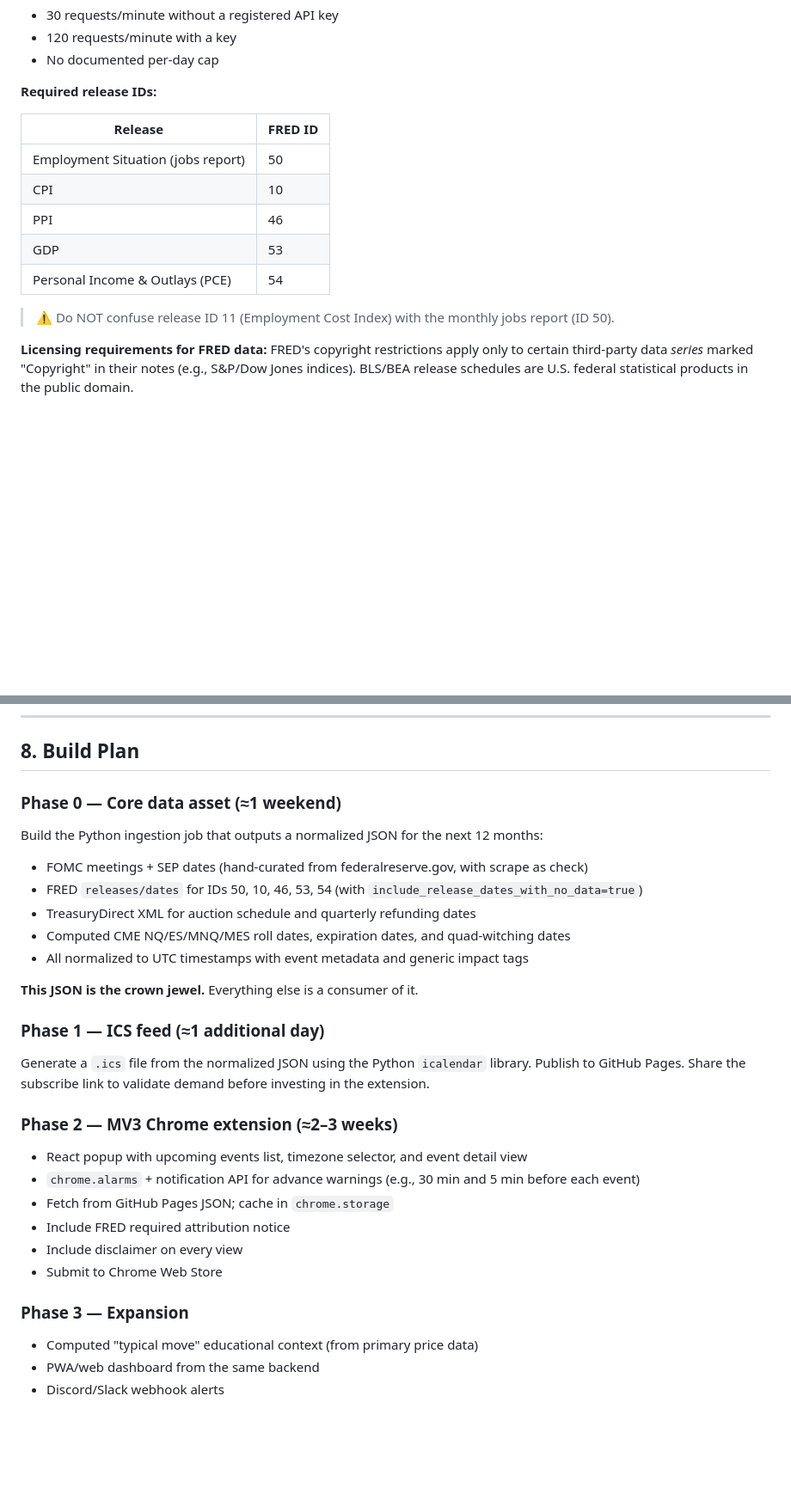
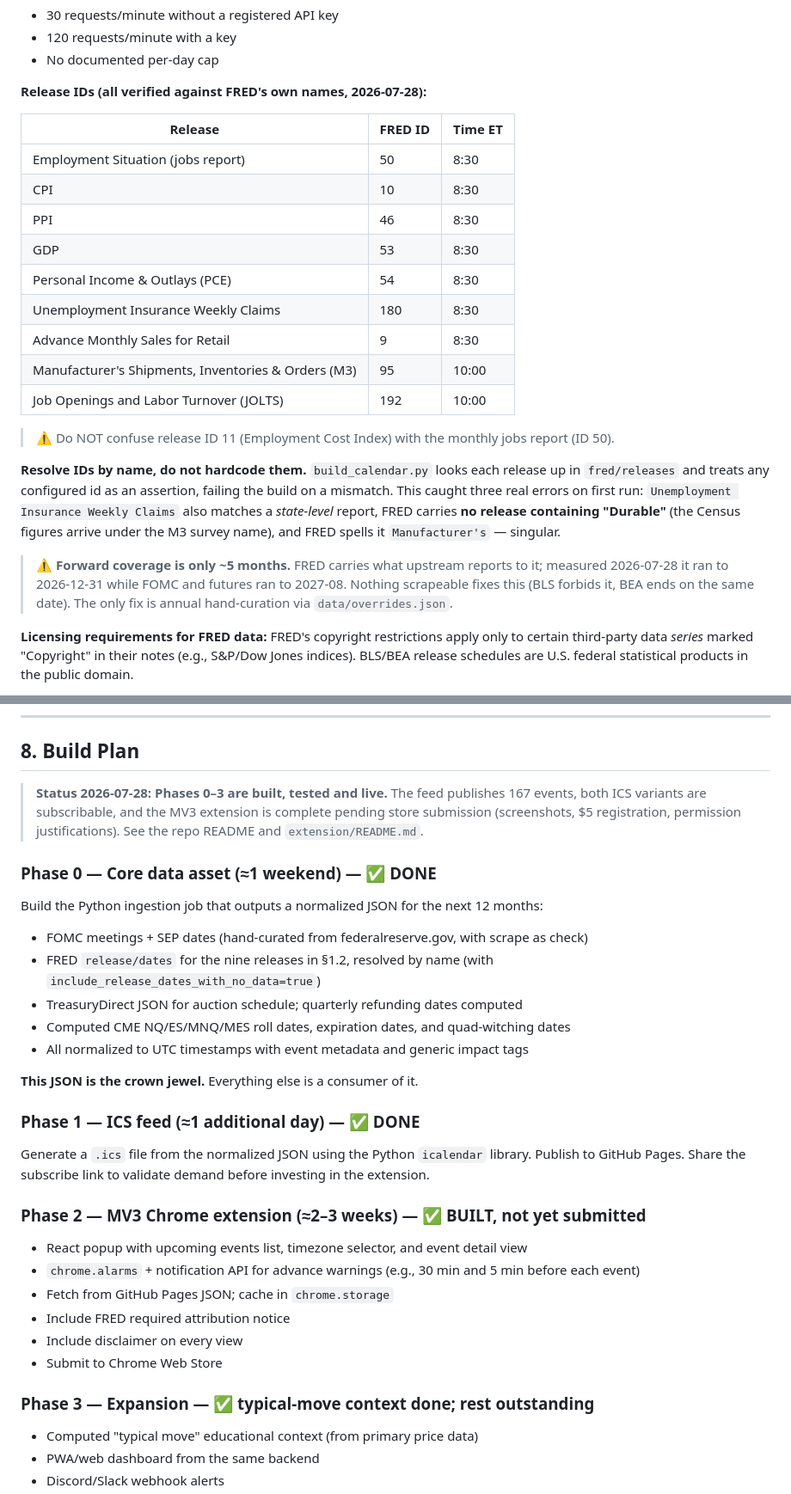
Before and after one commit to compasseconomiccalendar/compasseconomiccalendar.github.io, a Markdown page: docs/RESEARCH.md, 2 parts joined by grey strips. Shown at 86% size. Drawn GitHub-style; blank space fills up the shorter version.

```diff
--- a/docs/RESEARCH.md
+++ b/docs/RESEARCH.md
@@ -41,17 +41,33 @@ The Federal Reserve Bank of St. Louis FRED API is the best single free source fo
 - 120 requests/minute with a key
 - No documented per-day cap
 
-**Required release IDs:**
+**Release IDs (all verified against FRED's own names, 2026-07-28):**
 
-| Release | FRED ID |
-|---|---|
-| Employment Situation (jobs report) | 50 |
-| CPI | 10 |
-| PPI | 46 |
-| GDP | 53 |
-| Personal Income & Outlays (PCE) | 54 |
+| Release | FRED ID | Time ET |
+|---|---|---|
+| Employment Situation (jobs report) | 50 | 8:30 |
+| CPI | 10 | 8:30 |
+| PPI | 46 | 8:30 |
+| GDP | 53 | 8:30 |
+| Personal Income & Outlays (PCE) | 54 | 8:30 |
+| Unemployment Insurance Weekly Claims | 180 | 8:30 |
+| Advance Monthly Sales for Retail | 9 | 8:30 |
+| Manufacturer's Shipments, Inventories & Orders (M3) | 95 | 10:00 |
+| Job Openings and Labor Turnover (JOLTS) | 192 | 10:00 |
 
 > ⚠️ Do NOT confuse release ID 11 (Employment Cost Index) with the monthly jobs report (ID 50).
+
+**Resolve IDs by name, do not hardcode them.** `build_calendar.py` looks each
+release up in `fred/releases` and treats any configured id as an assertion,
+failing the build on a mismatch. This caught three real errors on first run:
+`Unemployment Insurance Weekly Claims` also matches a *state-level* report,
+FRED carries **no release containing "Durable"** (the Census figures arrive
+under the M3 survey name), and FRED spells it `Manufacturer's` — singular.
+
+> ⚠️ **Forward coverage is only ~5 months.** FRED carries what upstream reports
+> to it; measured 2026-07-28 it ran to 2026-12-31 while FOMC and futures ran to
+> 2027-08. Nothing scrapeable fixes this (BLS forbids it, BEA ends on the same
+> date). The only fix is annual hand-curation via `data/overrides.json`.
 
 **Licensing requirements for FRED data:**
 FRED's copyright restrictions apply only to certain third-party data *series* marked "Copyright" in their notes (e.g., S&P/Dow Jones indices). BLS/BEA release schedules are U.S. federal statistical products in the public domain.
@@ -330,20 +402,25 @@ Manifest V3 constraints make a pure client-side extension fragile:
 
 ## 8. Build Plan
 
-### Phase 0 — Core data asset (≈1 weekend)
+> **Status 2026-07-28: Phases 0–3 are built, tested and live.** The feed
+> publishes 167 events, both ICS variants are subscribable, and the MV3
+> extension is complete pending store submission (screenshots, $5 registration,
+> permission justifications). See the repo README and `extension/README.md`.
+
+### Phase 0 — Core data asset (≈1 weekend) — ✅ DONE
 Build the Python ingestion job that outputs a normalized JSON for the next 12 months:
 - FOMC meetings + SEP dates (hand-curated from federalreserve.gov, with scrape as check)
-- FRED `releases/dates` for IDs 50, 10, 46, 53, 54 (with `include_release_dates_with_no_data=true`)
-- TreasuryDirect XML for auction schedule and quarterly refunding dates
+- FRED `release/dates` for the nine releases in §1.2, resolved by name (with `include_release_dates_with_no_data=true`)
+- TreasuryDirect JSON for auction schedule; quarterly refunding dates computed
 - Computed CME NQ/ES/MNQ/MES roll dates, expiration dates, and quad-witching dates
 - All normalized to UTC timestamps with event metadata and generic impact tags
 
 **This JSON is the crown jewel.** Everything else is a consumer of it.
 
-### Phase 1 — ICS feed (≈1 additional day)
+### Phase 1 — ICS feed (≈1 additional day) — ✅ DONE
 Generate a `.ics` file from the normalized JSON using the Python `icalendar` library. Publish to GitHub Pages. Share the subscribe link to validate demand before investing in the extension.
 
-### Phase 2 — MV3 Chrome extension (≈2–3 weeks)
+### Phase 2 — MV3 Chrome extension (≈2–3 weeks) — ✅ BUILT, not yet submitted
 - React popup with upcoming events list, timezone selector, and event detail view
 - `chrome.alarms` + notification API for advance warnings (e.g., 30 min and 5 min before each event)
 - Fetch from GitHub Pages JSON; cache in `chrome.storage`
@@ -351,7 +428,7 @@ Generate a `.ics` file from the normalized JSON using the Python `icalendar` lib
 - Include disclaimer on every view
 - Submit to Chrome Web Store
 
-### Phase 3 — Expansion
+### Phase 3 — Expansion — ✅ typical-move context done; rest outstanding
 - Computed "typical move" educational context (from primary price data)
 - PWA/web dashboard from the same backend
 - Discord/Slack webhook alerts
```
Also changed, not shown: other parts of docs/RESEARCH.md (+77 -16 lines).
